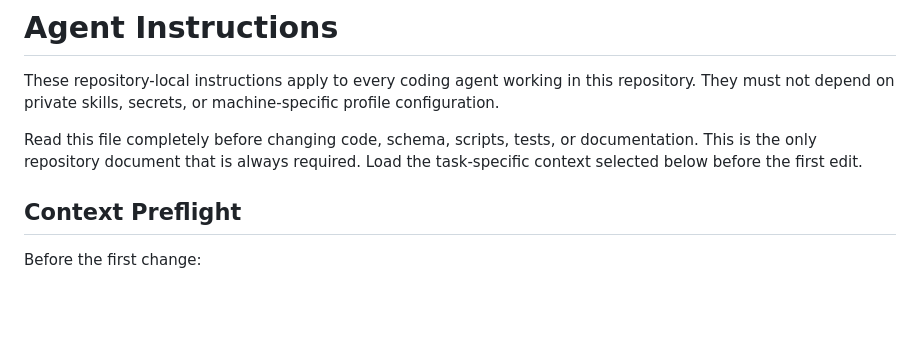
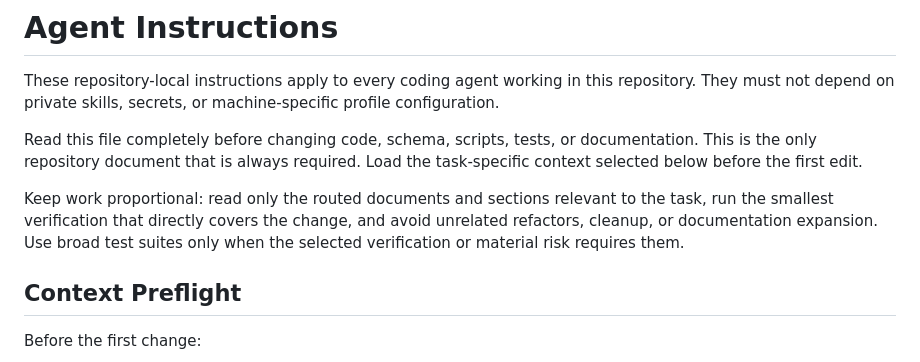
Before and after one commit to MyLifeGraph/MyLifeGraph, a Markdown page: AGENTS.md, the part around the change. GitHub-like rendering; blank space fills up the shorter version.

Commit message:
docs: keep agent work proportional

```diff
--- a/AGENTS.md
+++ b/AGENTS.md
@@ -7,6 +7,11 @@ profile configuration.
 Read this file completely before changing code, schema, scripts, tests, or
 documentation. This is the only repository document that is always required.
 Load the task-specific context selected below before the first edit.
+
+Keep work proportional: read only the routed documents and sections relevant
+to the task, run the smallest verification that directly covers the change,
+and avoid unrelated refactors, cleanup, or documentation expansion. Use broad
+test suites only when the selected verification or material risk requires them.
 
 ## Context Preflight
 
```
